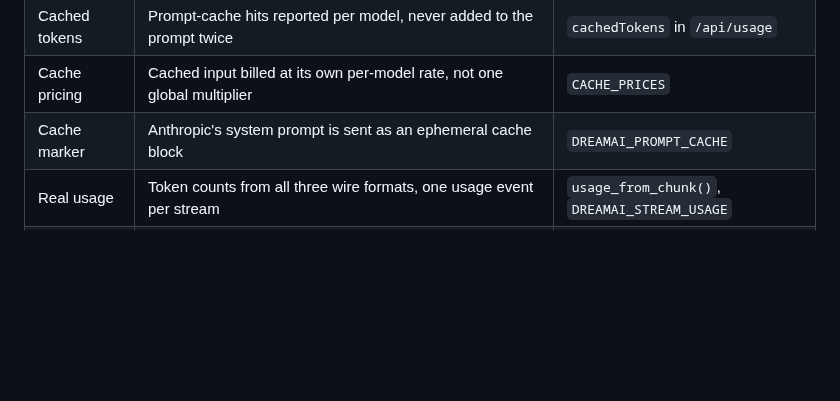
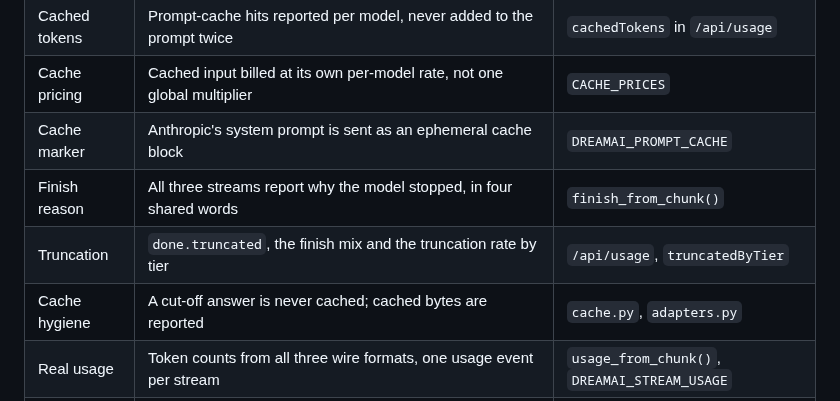
Before and after one commit to Li-Guijiang/DreamAI, a Markdown page: README.md, the part around the change. GitHub-like rendering; blank space fills up the shorter version.

Commit message:
docs(readme): rows for the finish reason and truncation

```diff
--- a/README.md
+++ b/README.md
@@ -241,6 +241,9 @@ reaches the screen. Both are now explicit.
 | Cached tokens | Prompt-cache hits reported per model, never added to the prompt twice | `cachedTokens` in `/api/usage` |
 | Cache pricing | Cached input billed at its own per-model rate, not one global multiplier | `CACHE_PRICES` |
 | Cache marker | Anthropic's system prompt is sent as an ephemeral cache block | `DREAMAI_PROMPT_CACHE` |
+| Finish reason | All three streams report why the model stopped, in four shared words | `finish_from_chunk()` |
+| Truncation | `done.truncated`, the finish mix and the truncation rate by tier | `/api/usage`, `truncatedByTier` |
+| Cache hygiene | A cut-off answer is never cached; cached bytes are reported | `cache.py`, `adapters.py` |
 | Real usage | Token counts from all three wire formats, one usage event per stream | `usage_from_chunk()`, `DREAMAI_STREAM_USAGE` |
 | Price corrections | `DREAMAI_PRICE_OVERRIDES` fixes a stale price without a release | `pricing.configure_prices()` |
 | Provider view | `/api/usage` groups turns per vendor, not just per model | `byProvider` |
```
